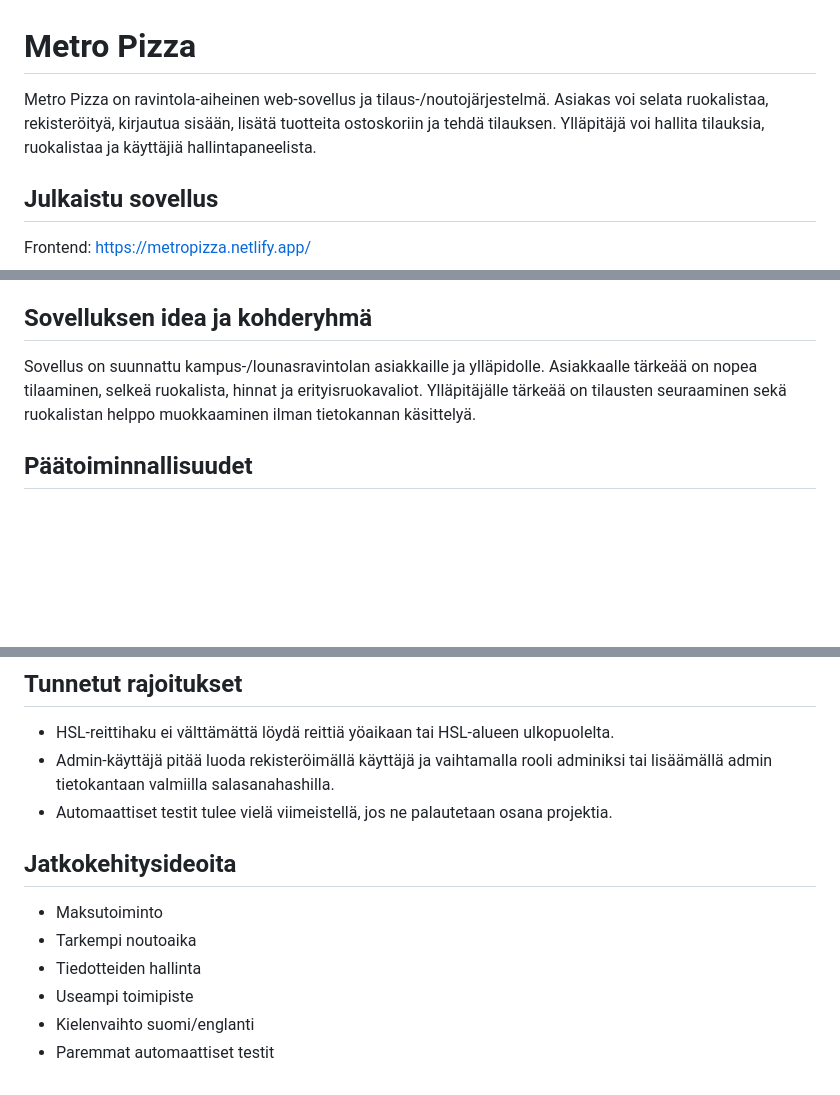
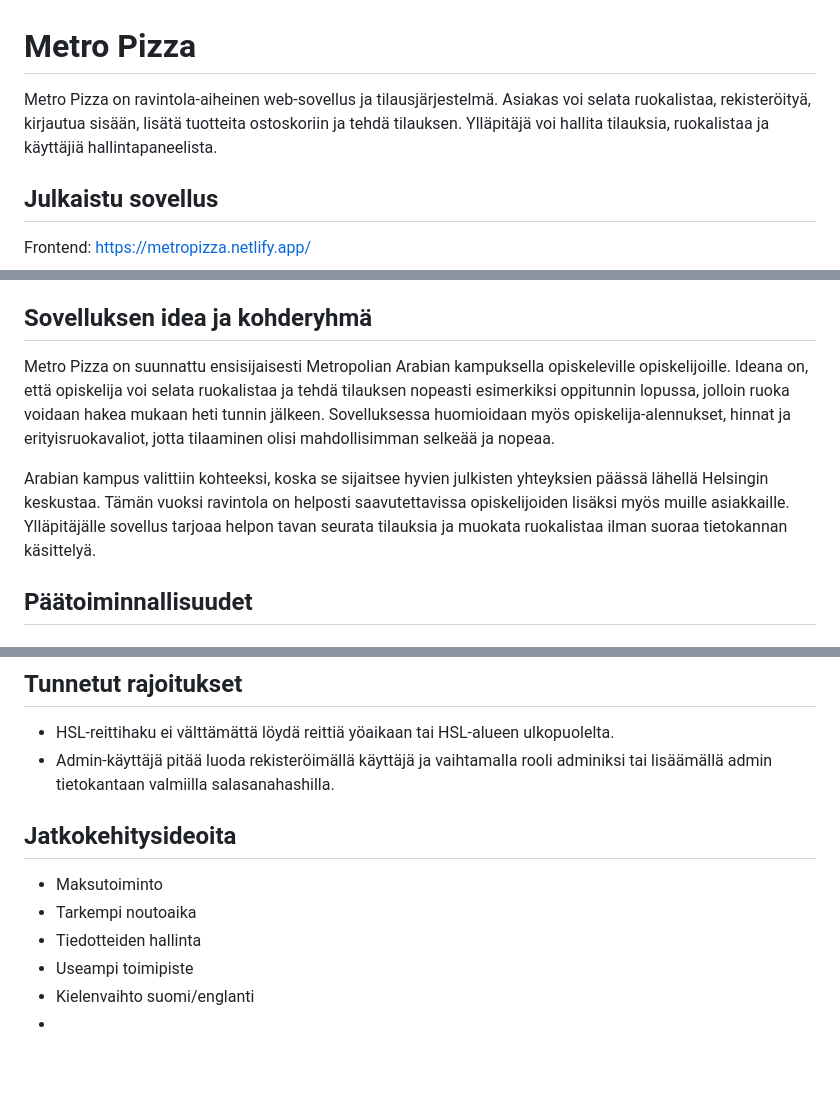
Before and after one commit to kirillaaltonen/WEB_projekti, a Markdown page: README(2).md, 3 parts joined by grey strips. Rendered like a GitHub page; blank space fills up the shorter version.

Commit message:
Update README(2).md
fixed

```diff
--- a/README(2).md
+++ b/README(2).md
@@ -1,6 +1,6 @@
 # Metro Pizza
 
-Metro Pizza on ravintola-aiheinen web-sovellus ja tilaus-/noutojärjestelmä. Asiakas voi selata ruokalistaa, rekisteröityä, kirjautua sisään, lisätä tuotteita ostoskoriin ja tehdä tilauksen. Ylläpitäjä voi hallita tilauksia, ruokalistaa ja käyttäjiä hallintapaneelista.
+Metro Pizza on ravintola-aiheinen web-sovellus ja tilausjärjestelmä. Asiakas voi selata ruokalistaa, rekisteröityä, kirjautua sisään, lisätä tuotteita ostoskoriin ja tehdä tilauksen. Ylläpitäjä voi hallita tilauksia, ruokalistaa ja käyttäjiä hallintapaneelista.
 
 ## Julkaistu sovellus
 
@@ -16,7 +16,9 @@ Backend API: https://webprojekti-production.up.railway.app/api
 
 ## Sovelluksen idea ja kohderyhmä
 
-Sovellus on suunnattu kampus-/lounasravintolan asiakkaille ja ylläpidolle. Asiakkaalle tärkeää on nopea tilaaminen, selkeä ruokalista, hinnat ja erityisruokavaliot. Ylläpitäjälle tärkeää on tilausten seuraaminen sekä ruokalistan helppo muokkaaminen ilman tietokannan käsittelyä.
+Metro Pizza on suunnattu ensisijaisesti Metropolian Arabian kampuksella opiskeleville opiskelijoille. Ideana on, että opiskelija voi selata ruokalistaa ja tehdä tilauksen nopeasti esimerkiksi oppitunnin lopussa, jolloin ruoka voidaan hakea mukaan heti tunnin jälkeen. Sovelluksessa huomioidaan myös opiskelija-alennukset, hinnat ja erityisruokavaliot, jotta tilaaminen olisi mahdollisimman selkeää ja nopeaa.
+
+Arabian kampus valittiin kohteeksi, koska se sijaitsee hyvien julkisten yhteyksien päässä lähellä Helsingin keskustaa. Tämän vuoksi ravintola on helposti saavutettavissa opiskelijoiden lisäksi myös muille asiakkaille. Ylläpitäjälle sovellus tarjoaa helpon tavan seurata tilauksia ja muokata ruokalistaa ilman suoraa tietokannan käsittelyä.
 
 ## Päätoiminnallisuudet
 
@@ -316,7 +318,6 @@ Frontend kommunikoi backendin kanssa REST API -rajapintojen kautta.
 
 - HSL-reittihaku ei välttämättä löydä reittiä yöaikaan tai HSL-alueen ulkopuolelta.
 - Admin-käyttäjä pitää luoda rekisteröimällä käyttäjä ja vaihtamalla rooli adminiksi tai lisäämällä admin tietokantaan valmiilla salasanahashilla.
-- Automaattiset testit tulee vielä viimeistellä, jos ne palautetaan osana projektia.
 
 ## Jatkokehitysideoita
 
@@ -325,4 +326,4 @@ Frontend kommunikoi backendin kanssa REST API -rajapintojen kautta.
 - Tiedotteiden hallinta
 - Useampi toimipiste
 - Kielenvaihto suomi/englanti
-- Paremmat automaattiset testit
+-
```
Also changed, not shown: other parts of README(2).md (+1 -1 lines).
